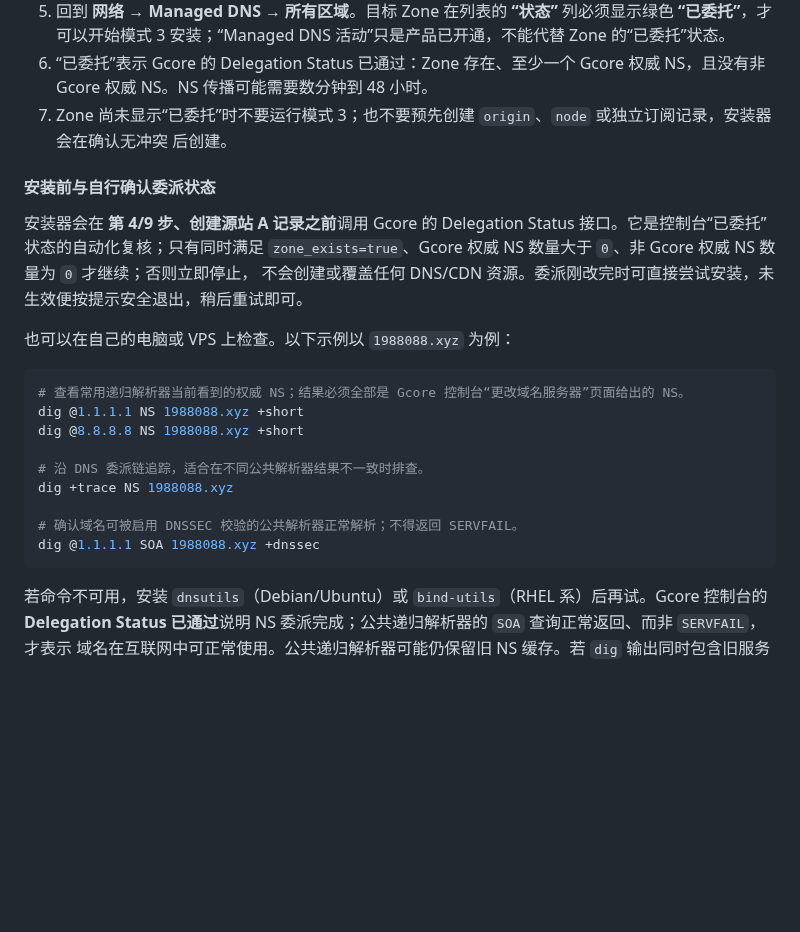
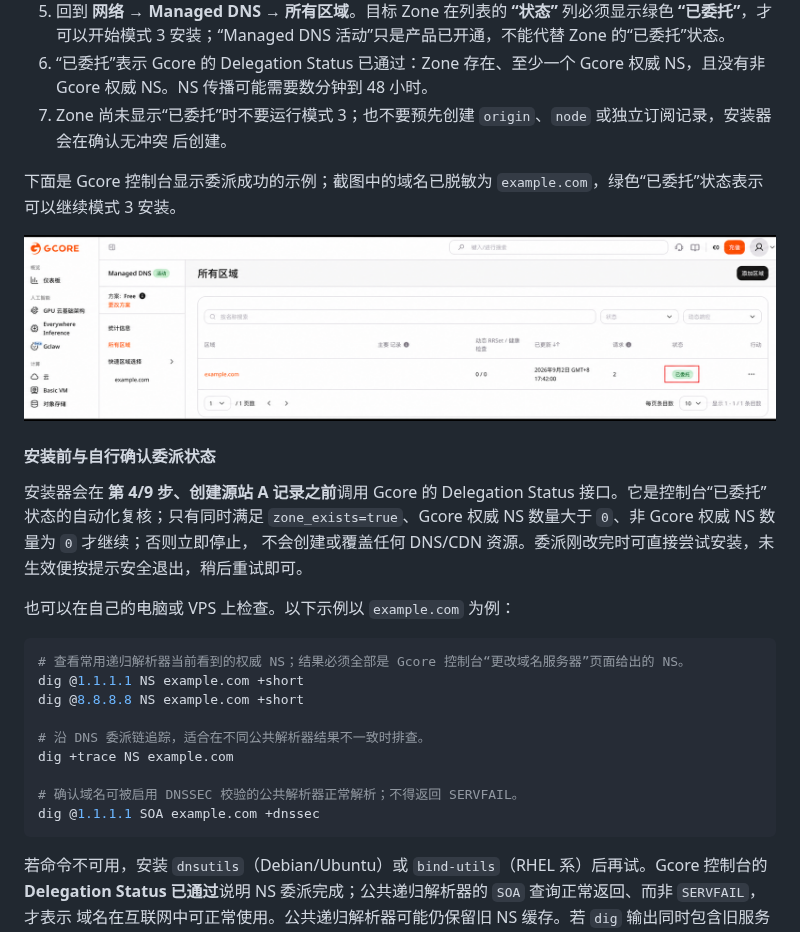
Before and after one commit to v2yiz/easy_all, a Markdown page: docs/preparation-guide.md, the part around the change. Rendered like a GitHub page; pictures changed too: docs/gcore-delegation-success.png (added); blank space fills up the shorter version.

````diff
--- a/docs/preparation-guide.md
+++ b/docs/preparation-guide.md
@@ -319,6 +319,10 @@ sub.example.com     可选订阅域名，作为同一 CDN Resource 的 secondary
 7. Zone 尚未显示“已委托”时不要运行模式 3；也不要预先创建 `origin`、`node` 或独立订阅记录，安装器会在确认无冲突
    后创建。
 
+下面是 Gcore 控制台显示委派成功的示例；截图中的域名已脱敏为 `example.com`，绿色“已委托”状态表示可以继续模式 3 安装。
+
+![Gcore Managed DNS 委派成功示例](gcore-delegation-success.png)
+
 #### 安装前与自行确认委派状态
 
 安装器会在 **第 4/9 步、创建源站 A 记录之前**调用 Gcore 的 Delegation Status 接口。它是控制台“已委托”
@@ -326,18 +330,18 @@ sub.example.com     可选订阅域名，作为同一 CDN Resource 的 secondary
 `zone_exists=true`、Gcore 权威 NS 数量大于 `0`、非 Gcore 权威 NS 数量为 `0` 才继续；否则立即停止，
 不会创建或覆盖任何 DNS/CDN 资源。委派刚改完时可直接尝试安装，未生效便按提示安全退出，稍后重试即可。
 
-也可以在自己的电脑或 VPS 上检查。以下示例以 `1988088.xyz` 为例：
+也可以在自己的电脑或 VPS 上检查。以下示例以 `example.com` 为例：
 
 ```bash
 # 查看常用递归解析器当前看到的权威 NS；结果必须全部是 Gcore 控制台“更改域名服务器”页面给出的 NS。
-dig @1.1.1.1 NS 1988088.xyz +short
-dig @8.8.8.8 NS 1988088.xyz +short
+dig @1.1.1.1 NS example.com +short
+dig @8.8.8.8 NS example.com +short
 
 # 沿 DNS 委派链追踪，适合在不同公共解析器结果不一致时排查。
-dig +trace NS 1988088.xyz
+dig +trace NS example.com
 
 # 确认域名可被启用 DNSSEC 校验的公共解析器正常解析；不得返回 SERVFAIL。
-dig @1.1.1.1 SOA 1988088.xyz +dnssec
+dig @1.1.1.1 SOA example.com +dnssec
 ```
 
 若命令不可用，安装 `dnsutils`（Debian/Ubuntu）或 `bind-utils`（RHEL 系）后再试。Gcore 控制台的
````
Also changed, not shown: 9 other files.
